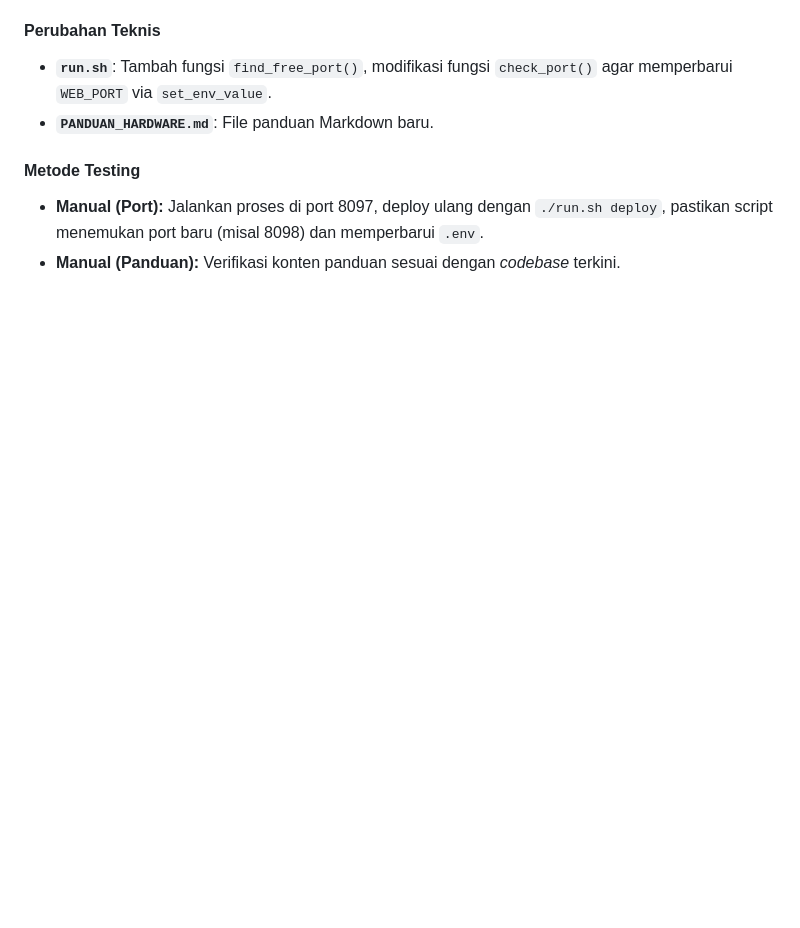
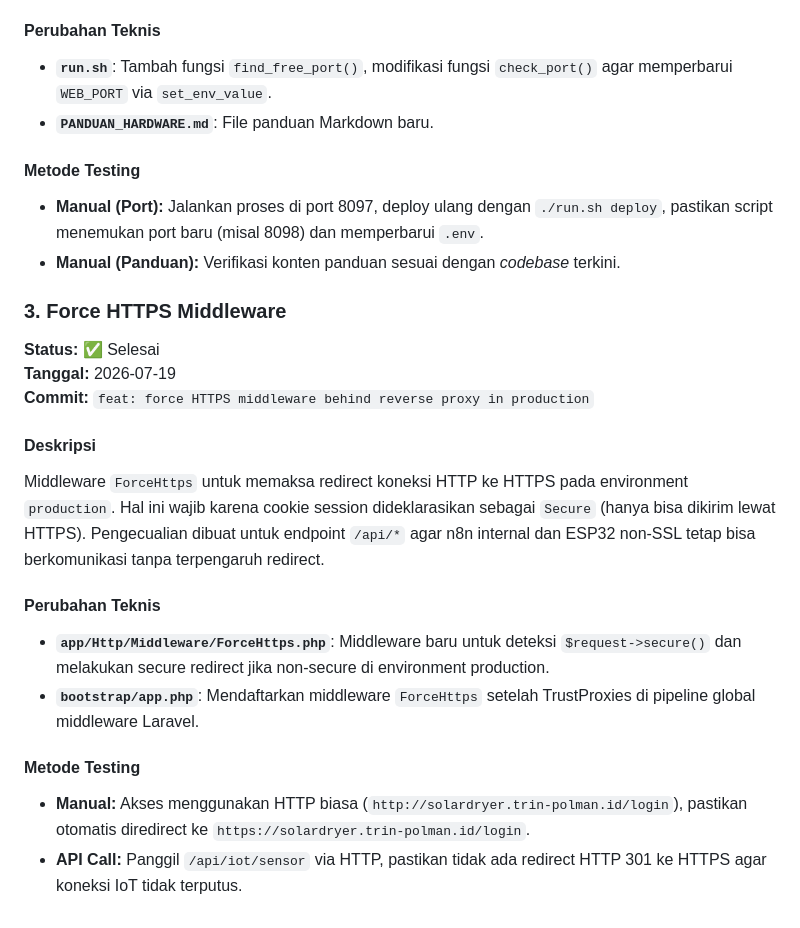
Before and after one commit to harryputra/Precision-Ai-Drying-Innovation-main, a Markdown page: Technical Specification Document.md, the part around the change. GitHub-like rendering; blank space fills up the shorter version.

Commit message:
docs: document ForceHttps middleware in Technical Specification Document

```diff
--- a/Technical Specification Document.md
+++ b/Technical Specification Document.md
@@ -55,3 +55,19 @@ Halaman admin untuk mengelola API keys (Google Gemini, Groq, OpenWeather) langsu
 #### Metode Testing
 - **Manual (Port):** Jalankan proses di port 8097, deploy ulang dengan `./run.sh deploy`, pastikan script menemukan port baru (misal 8098) dan memperbarui `.env`.
 - **Manual (Panduan):** Verifikasi konten panduan sesuai dengan *codebase* terkini.
+
+### 3. Force HTTPS Middleware
+**Status:** ✅ Selesai
+**Tanggal:** 2026-07-19
+**Commit:** `feat: force HTTPS middleware behind reverse proxy in production`
+
+#### Deskripsi
+Middleware `ForceHttps` untuk memaksa redirect koneksi HTTP ke HTTPS pada environment `production`. Hal ini wajib karena cookie session dideklarasikan sebagai `Secure` (hanya bisa dikirim lewat HTTPS). Pengecualian dibuat untuk endpoint `/api/*` agar n8n internal dan ESP32 non-SSL tetap bisa berkomunikasi tanpa terpengaruh redirect.
+
+#### Perubahan Teknis
+- **`app/Http/Middleware/ForceHttps.php`**: Middleware baru untuk deteksi `$request->secure()` dan melakukan secure redirect jika non-secure di environment production.
+- **`bootstrap/app.php`**: Mendaftarkan middleware `ForceHttps` setelah TrustProxies di pipeline global middleware Laravel.
+
+#### Metode Testing
+- **Manual:** Akses menggunakan HTTP biasa (`http://solardryer.trin-polman.id/login`), pastikan otomatis diredirect ke `https://solardryer.trin-polman.id/login`.
+- **API Call:** Panggil `/api/iot/sensor` via HTTP, pastikan tidak ada redirect HTTP 301 ke HTTPS agar koneksi IoT tidak terputus.
```
